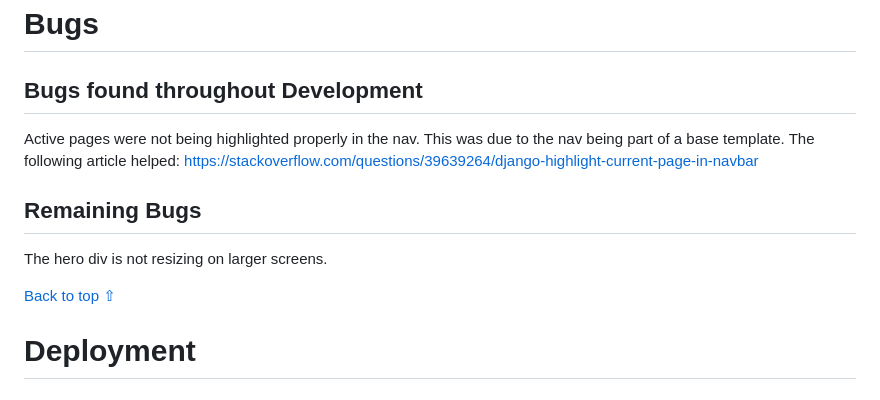
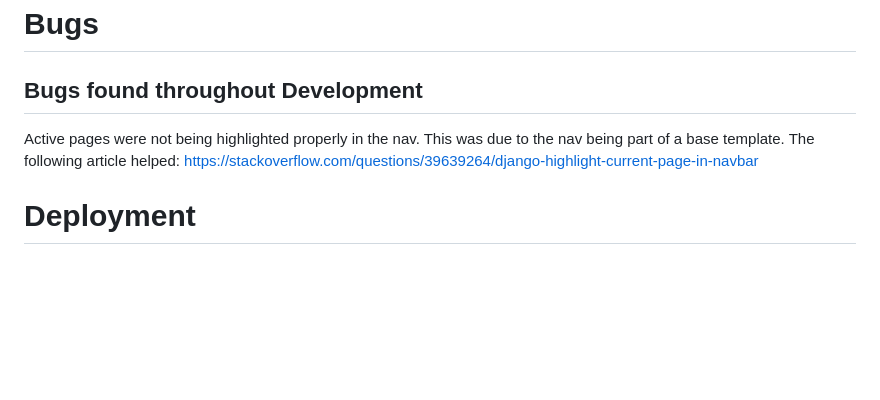
Before and after one commit to mjjstockman/setlistsharer, a Markdown page: README.md, the part around the change. Rendered like a GitHub page; blank space fills up the shorter version.

Commit message:
Remove solved bug from readme

```diff
--- a/README.md
+++ b/README.md
@@ -258,11 +258,6 @@ Details on site testing can be found [here](TESTING.md).
 Active pages were not being highlighted properly in the nav.  This was due to the nav being part of a base template.  The following article helped: https://stackoverflow.com/questions/39639264/django-highlight-current-page-in-navbar
 
 
-## Remaining Bugs
-The hero div is not resizing on larger screens.
-
-[Back to top ⇧](#Setlist-Sharer)
-
 # Deployment
 
 ## GitHub
```
